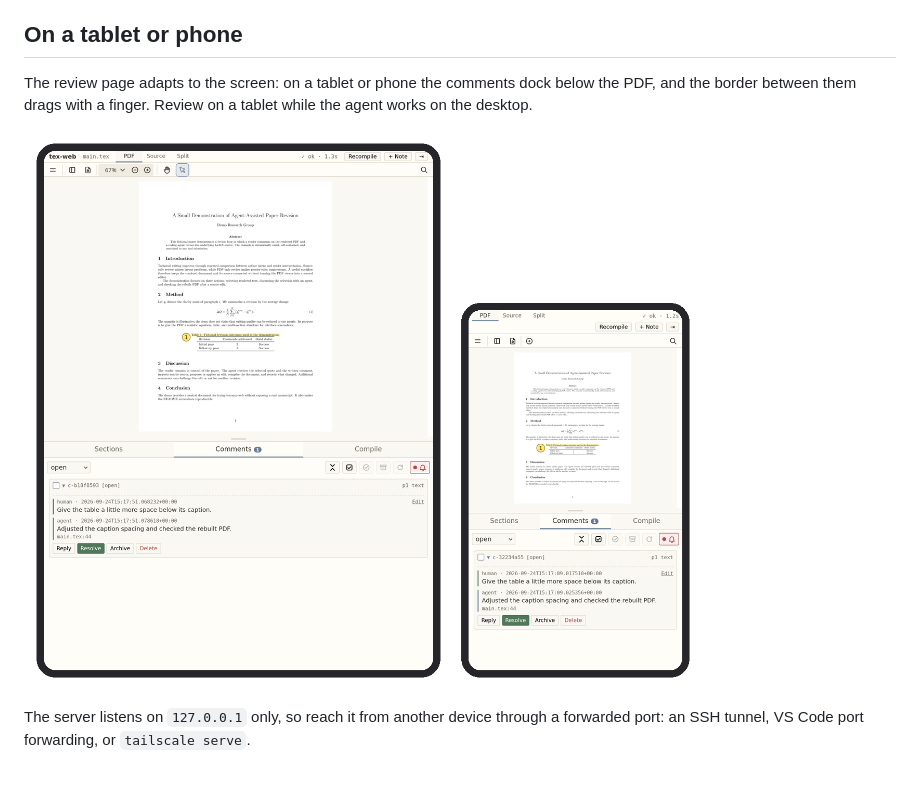
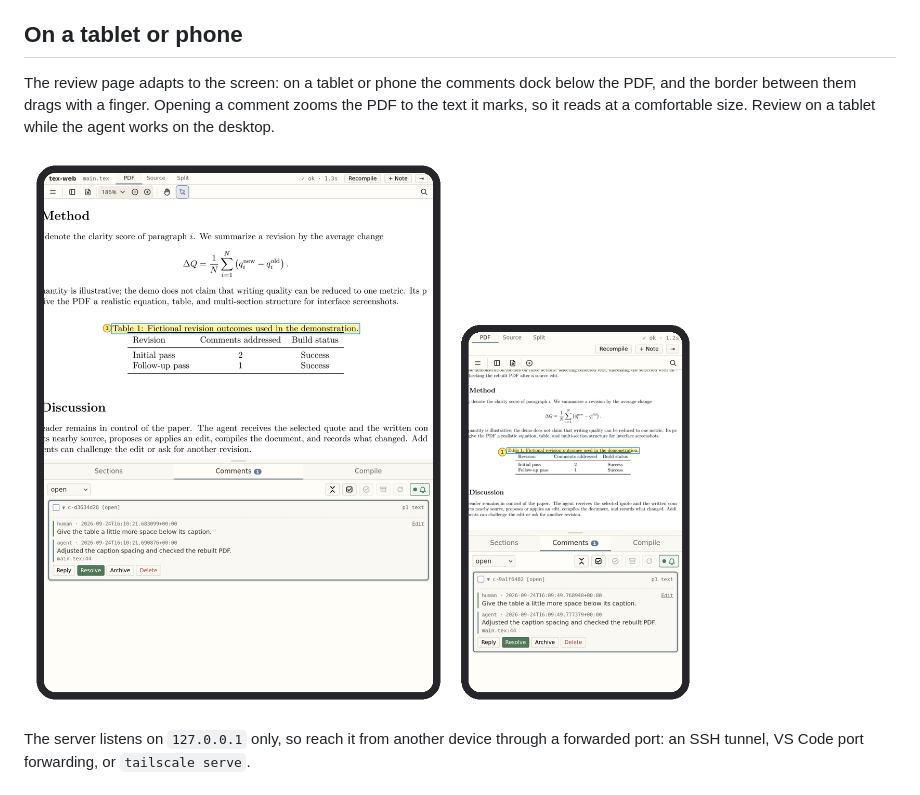
Before and after one commit to MiiKiyoshi/tex-mcp-web, a Markdown page: README.md, the part around one of its changes. Drawn GitHub-style; pictures changed too: docs/images/mobile.png.

Commit message:
Show the tablet and phone views zoomed in, with an agent listening
At fit width the PDF was too small to read. The images now show the PDF zoomed to
the commented caption, which is what opening a comment does, and every image
shows Call agent green, as it is while an agent listens.

Claude-Session: https://claude.ai/code/session_019YERaDsaFj3FPn9WvyCuNy

```diff
--- a/README.md
+++ b/README.md
@@ -55,6 +55,7 @@ agent restarts. Presses of **Call agent** made meanwhile wait for it.
 ## On a tablet or phone
 
 The review page adapts to the screen: on a tablet or phone the comments dock below the PDF,
-and the border between them drags with a finger. Review on a tablet while the agent works
+and the border between them drags with a finger. Opening a comment zooms the PDF to the
+text it marks, so it reads at a comfortable size. Review on a tablet while the agent works
 on the desktop.
 
```
Also changed, not shown: other parts of README.md (+1 -1 lines), docs/images/discussion.png.
